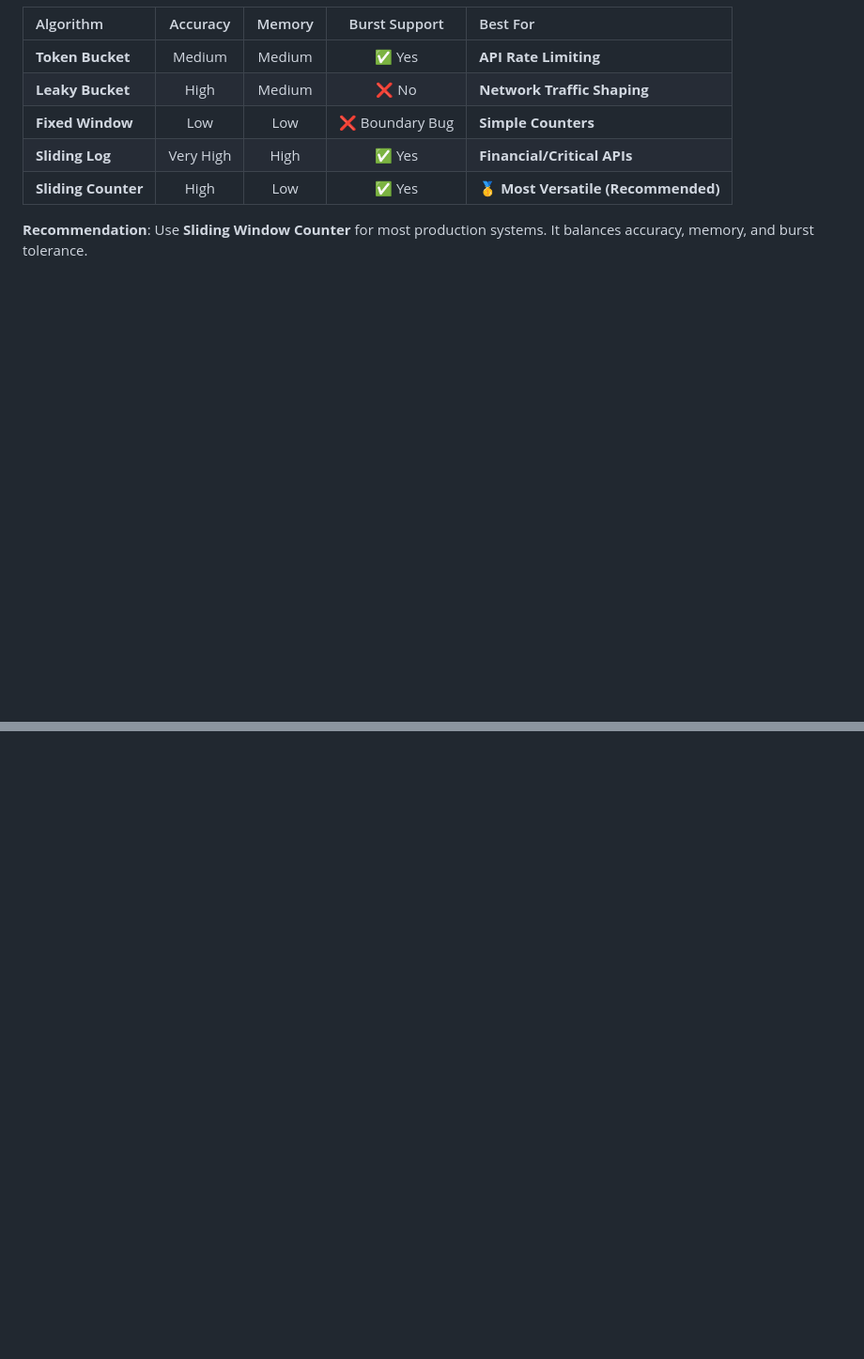
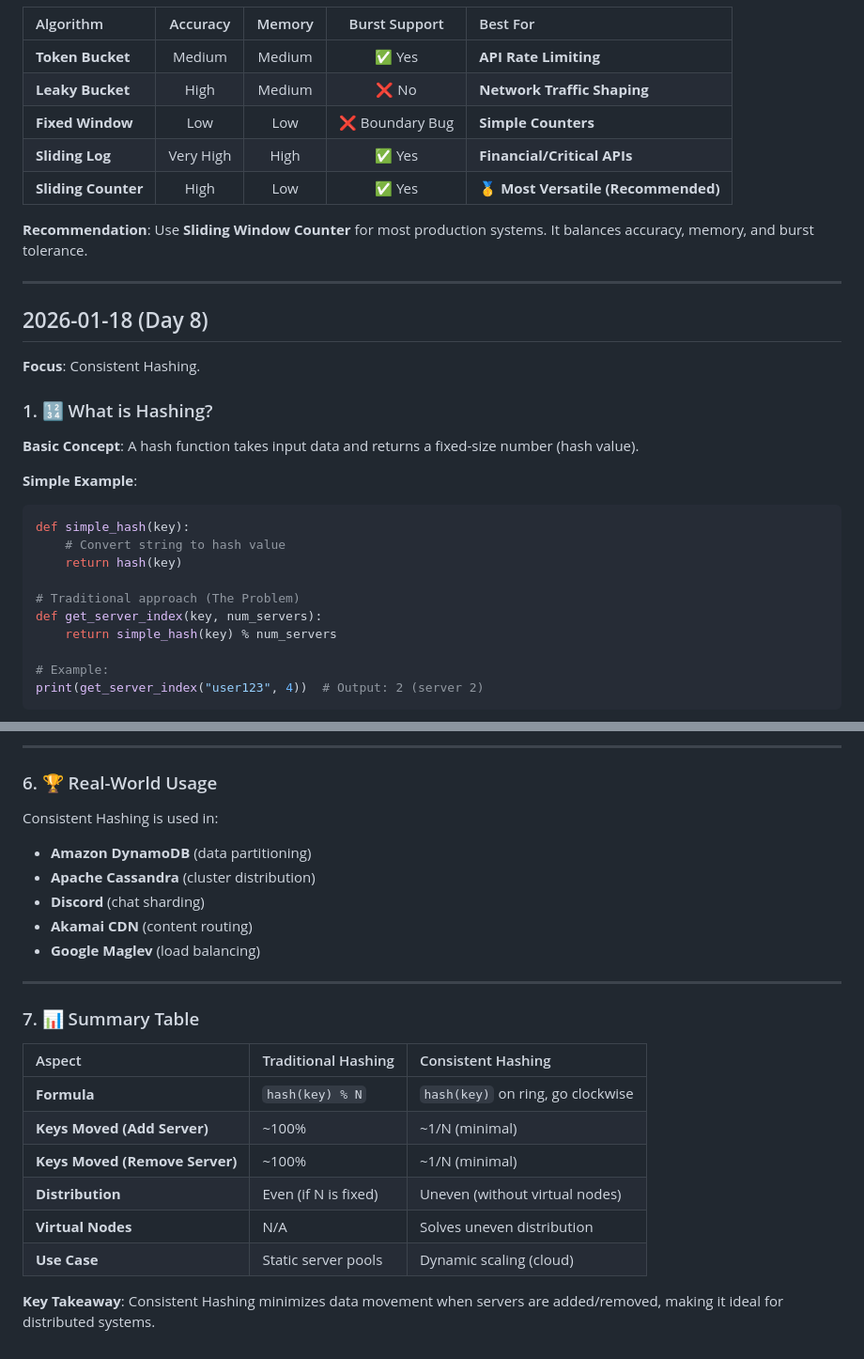
Before and after one commit to Vedant-Kaushik/WhatsApp_Chatbot, a Markdown page: LEARNING_LOG.md, 2 parts joined by grey strips. Shown: that part at 94% size. Drawn GitHub-style; blank space fills up the shorter version.

Commit message:
docs: add day 8 consistent hashing with diagrams and code

````diff
--- a/LEARNING_LOG.md
+++ b/LEARNING_LOG.md
@@ -478,3 +478,28 @@ Estimated Requests = (Previous_Window × Remaining%) + (Current_Window × Elapse
 | **Sliding Counter** | High | Low | ✅ Yes | **🥇 Most Versatile (Recommended)** |
 
 **Recommendation**: Use **Sliding Window Counter** for most production systems. It balances accuracy, memory, and burst tolerance.
+
+
+---
+
+## 2026-01-18 (Day 8)
+
+**Focus**: Consistent Hashing.
+
+### 1. 🔢 What is Hashing?
+**Basic Concept**: A hash function takes input data and returns a fixed-size number (hash value).
+
+**Simple Example**:
+```python
+def simple_hash(key):
+    # Convert string to hash value
+    return hash(key)
+
+# Traditional approach (The Problem)
+def get_server_index(key, num_servers):
+    return simple_hash(key) % num_servers
+
+# Example:
+print(get_server_index("user123", 4))  # Output: 2 (server 2)
+```
+
@@ -480,0 +592,23 @@ Estimated Requests = (Previous_Window × Remaining%) + (Current_Window × Elapse
+---
+
+### 6. 🏆 Real-World Usage
+Consistent Hashing is used in:
+*   **Amazon DynamoDB** (data partitioning)
+*   **Apache Cassandra** (cluster distribution)
+*   **Discord** (chat sharding)
+*   **Akamai CDN** (content routing)
+*   **Google Maglev** (load balancing)
+
+---
+
+### 7. 📊 Summary Table
+| Aspect | Traditional Hashing | Consistent Hashing |
+| :--- | :--- | :--- |
+| **Formula** | `hash(key) % N` | `hash(key)` on ring, go clockwise |
+| **Keys Moved (Add Server)** | ~100% | ~1/N (minimal) |
+| **Keys Moved (Remove Server)** | ~100% | ~1/N (minimal) |
+| **Distribution** | Even (if N is fixed) | Uneven (without virtual nodes) |
+| **Virtual Nodes** | N/A | Solves uneven distribution |
+| **Use Case** | Static server pools | Dynamic scaling (cloud) |
+
+**Key Takeaway**: Consistent Hashing minimizes data movement when servers are added/removed, making it ideal for distributed systems.
````
Also changed, not shown: other parts of LEARNING_LOG.md (+86 -0 lines), assets/hash_ring_basic.png (added), assets/rehashing_problem.png (added), assets/virtual_nodes.png (added).
